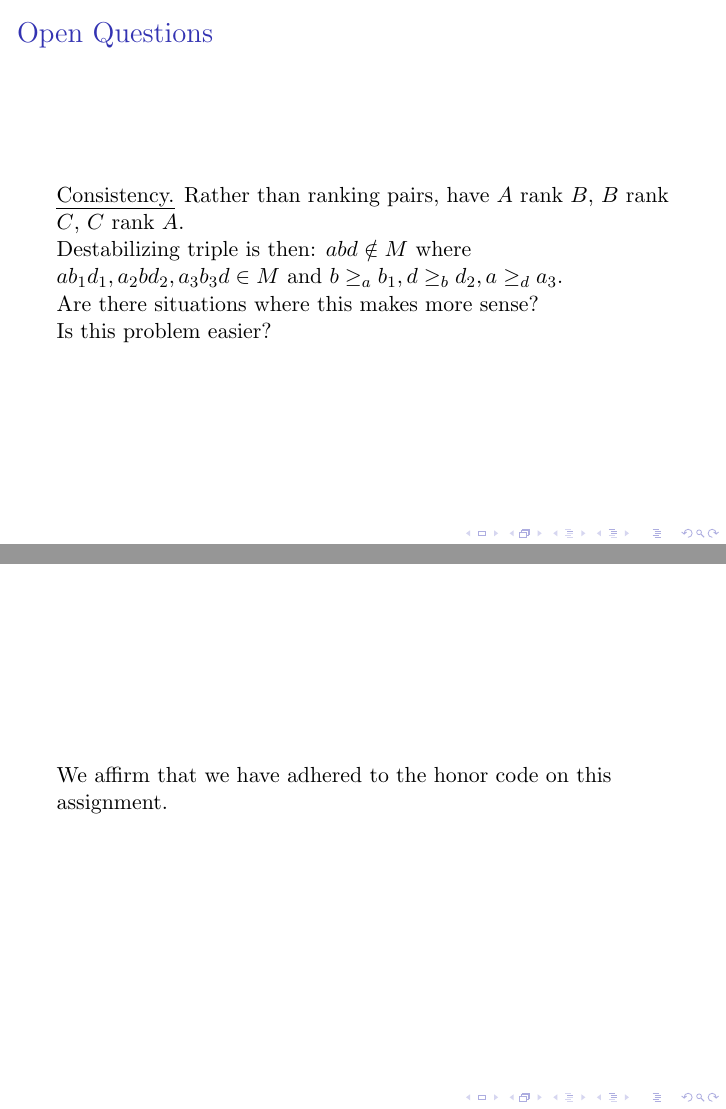
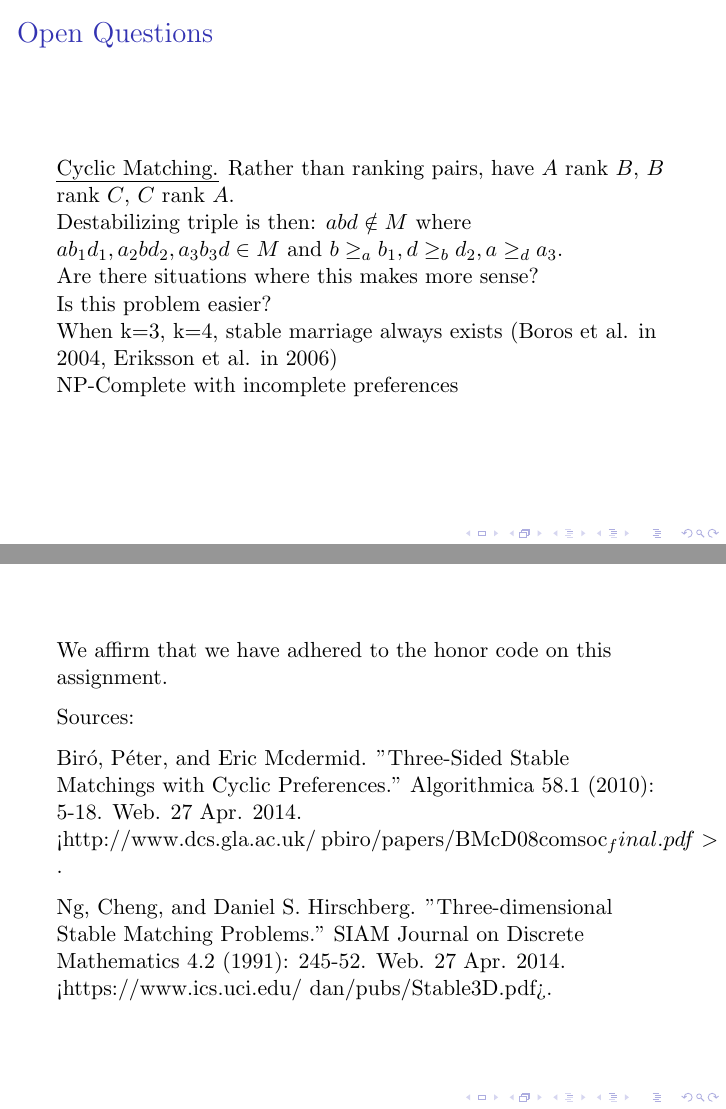
Before and after one commit to ihmccreery/stable-jazz-ensembles, LaTeX slides (presentation.tex): pages 28 and 29 of 29, joined at a grey line. Compiled offline with pdfLaTeX.

Commit message:
Update presentation.tex

```diff
--- a/presentation.tex
+++ b/presentation.tex
@@ -293,17 +295,29 @@
 \end{frame}
 \begin{frame}
 	\frametitle{Open Questions}
-	\emph{Consistency.} Rather than ranking pairs, have $A$ rank $B$, $B$ rank $C$, $C$ rank $A$.  \\
+	\emph{Cyclic Matching.} Rather than ranking pairs, have $A$ rank $B$, $B$ rank $C$, $C$ rank $A$.  \\
 	Destabilizing triple is then: $abd \notin M$ where $a b_1 d_1, a_2 b d_2, a_3 b_3 d \in M$ and $b \geq_a b_1, d \geq_b d_2, a \geq_d a_3$.\\
 
 	Are there situations where this makes more sense?\\ % THINK OF SOME
-	Is this problem easier?
+	Is this problem easier?\\
+
+	When k=3, k=4, stable marriage always exists (Boros et al. in 2004, Eriksson et al. in 2006)\\
+
+	NP-Complete with incomplete preferences\\
 
 \end{frame}
 
 
 \begin{frame}
 	\honor
+
+	Sources:
+
+	Biró, Péter, and Eric Mcdermid. "Three-Sided Stable Matchings with Cyclic Preferences." Algorithmica 58.1 (2010): 5-18. Web. 27 Apr. 2014. <http://www.dcs.gla.ac.uk/~pbiro/papers/BMcD08comsoc_final.pdf>.
+
+	Ng, Cheng, and Daniel S. Hirschberg. "Three-dimensional Stable Matching Problems." SIAM Journal on Discrete Mathematics 4.2 (1991): 245-52. Web. 27 Apr. 2014. <https://www.ics.uci.edu/~dan/pubs/Stable3D.pdf>.
+
+
 \end{frame}
 
 % END Simone
```
Also changed, not shown: presentation.tex (12 more changed lines).
